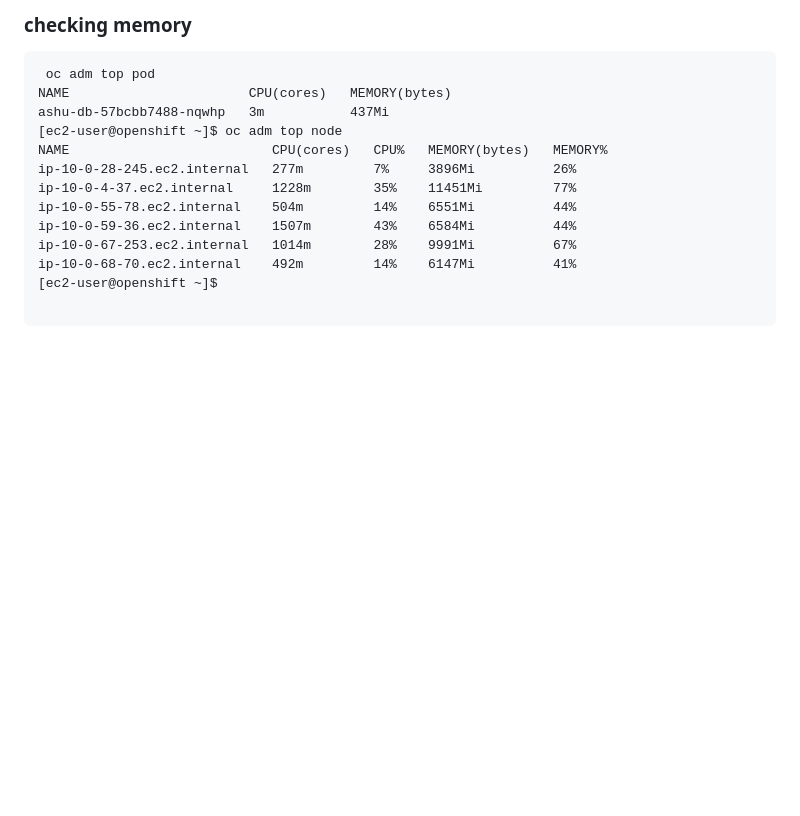
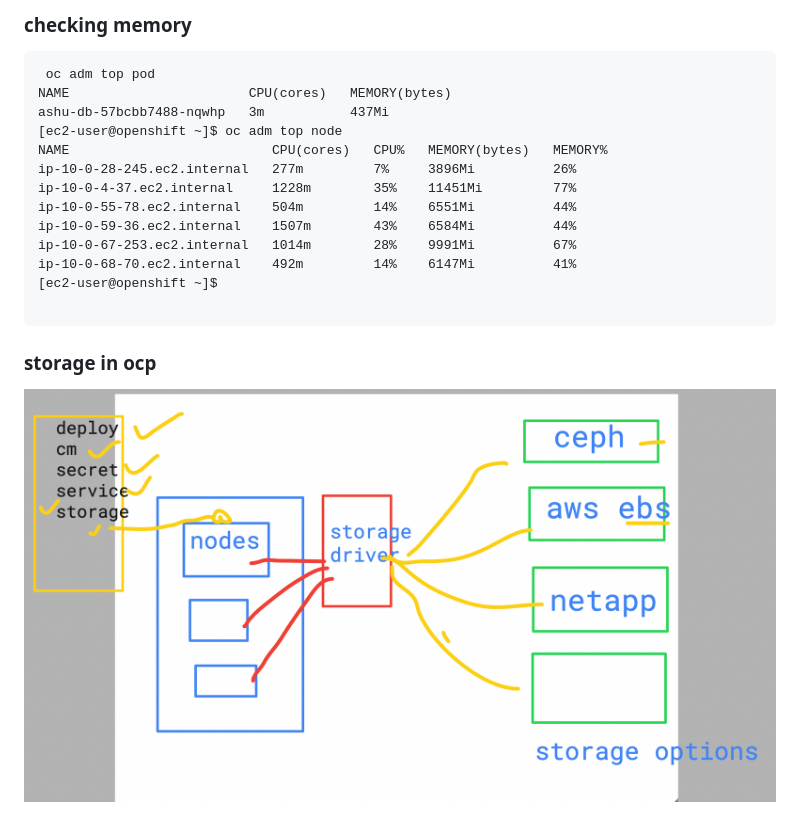
Before and after one commit to redashu/DO-280-vodafone-15thDec_2025, a Markdown page: day4/README.md, the part around the change. GitHub-like rendering; pictures changed too: day4/st1.png (added); blank space fills up the shorter version.

Commit message:
ocp udpate day4

````diff
--- a/day4/README.md
+++ b/day4/README.md
@@ -193,3 +193,7 @@ ip-10-0-68-70.ec2.internal    492m         14%    6147Mi          41%
 [ec2-user@openshift ~]$
 
 ```
+
+### storage in ocp
+
+<img src="st1.png">
````
